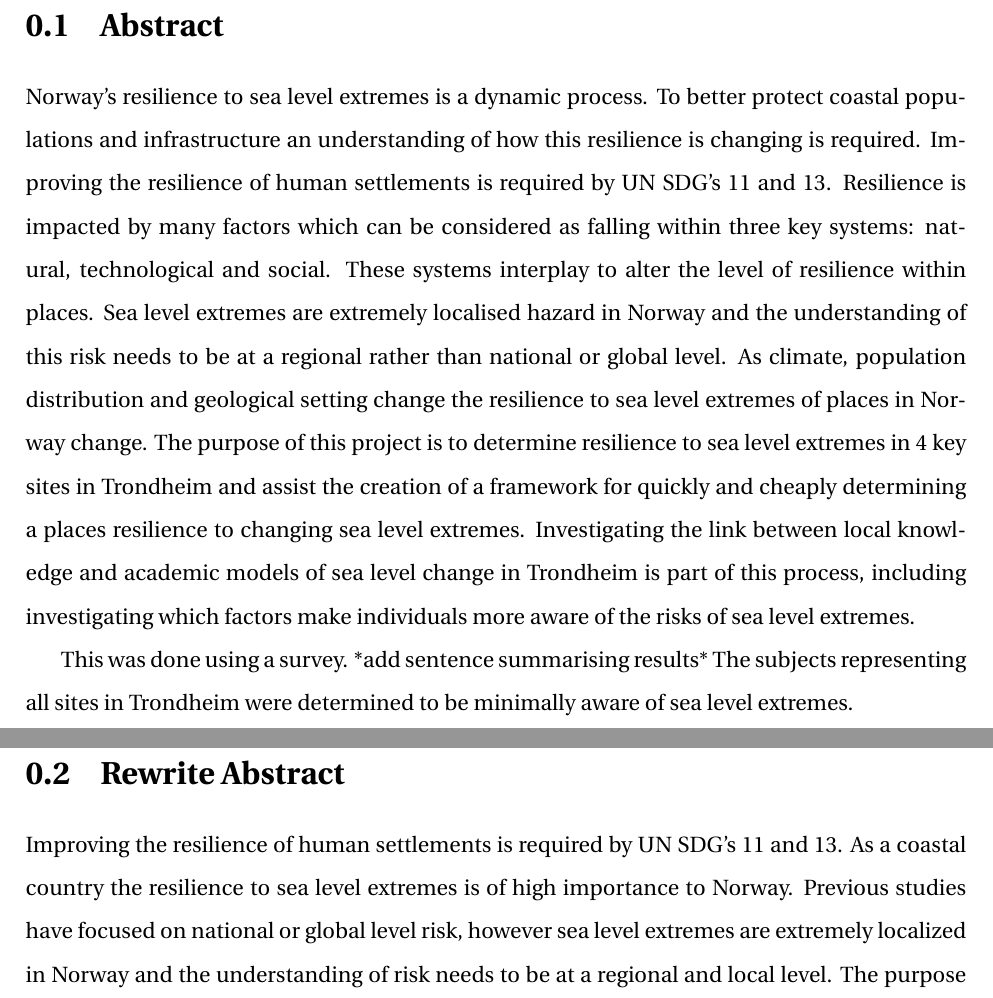
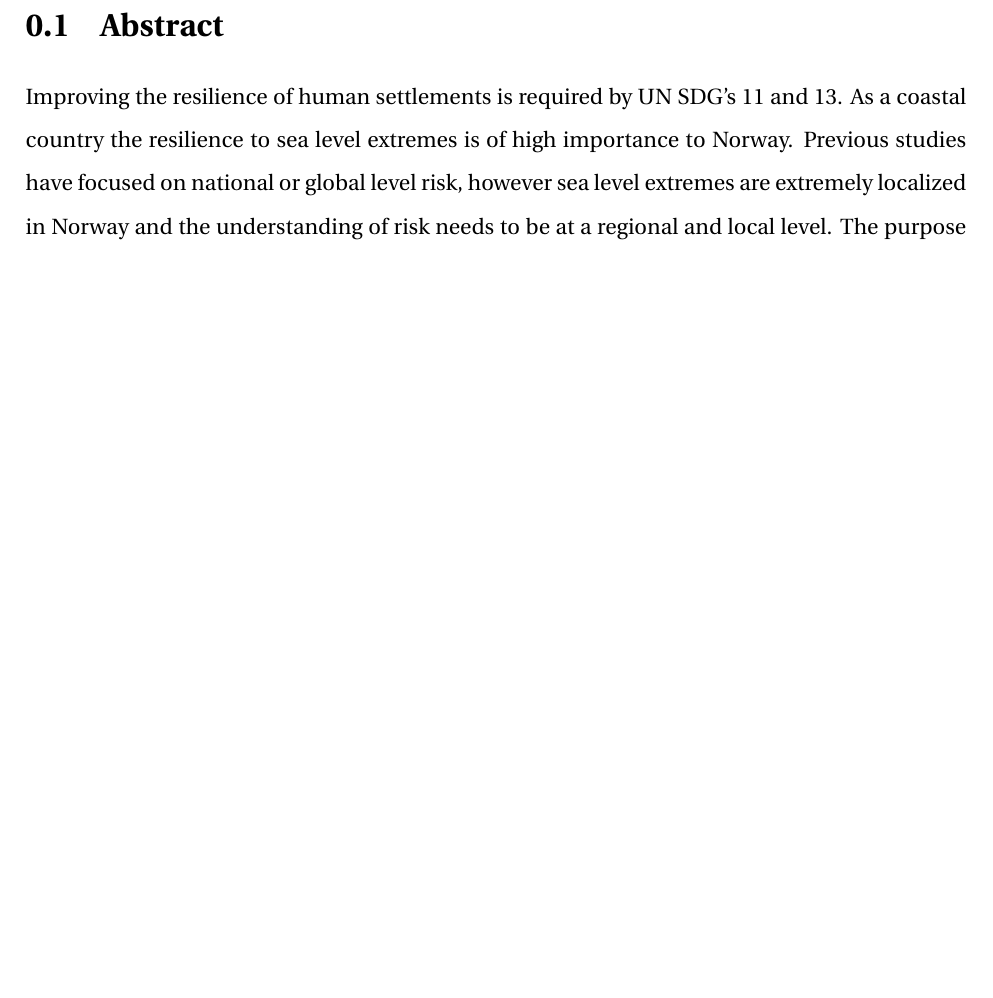
Before and after one commit to aamccormack/thesis_write, a LaTeX thesis (thesis.tex, which reads abstract.tex): two parts of pages 1 and 2 of 76 before the commit and part of page 1 of 74 after it, the two joined at a grey line, cut so that both start at the same text, the shorter picture padded with empty space. Compiled offline with pdfLaTeX.

Commit message:
got rid of old abstract, only rewrite remains

```diff
--- a/abstract.tex
+++ b/abstract.tex
@@ -10,15 +10,6 @@
 \addcontentsline{toc}{section}{Abstract}
 \section{Abstract}
 
-Norway’s resilience to sea level extremes is a dynamic process. To better protect coastal populations and infrastructure an understanding of how this resilience is changing is required. Improving the resilience of human settlements is required by UN SDG's 11 and 13. Resilience is impacted by many factors which can be considered as falling within three key systems:  natural, technological and social. These systems interplay to alter the level of resilience within places. Sea level extremes are extremely localised hazard in Norway and the understanding of this risk needs to be at a regional rather than national or global level. As climate, population distribution and geological setting change the resilience to sea level extremes of places in Norway change. The purpose of this project is to determine resilience to sea level extremes in 4 key sites in Trondheim and assist the creation of a framework for quickly and cheaply determining a places resilience to changing sea level extremes. Investigating the link between local knowledge and academic models of sea level change in Trondheim is part of this process, including investigating which factors make individuals more aware of the risks of sea level extremes.
-
-This was done using a survey. *add sentence summarising results*
-The subjects representing all sites in Trondheim were determined to be minimally aware of sea level extremes.
-
-\newpage
-
-\section{Rewrite Abstract}
-
 Improving the resilience of human settlements is required by UN SDG's 11 and 13. As a coastal country the resilience to sea level extremes is of high importance to Norway. Previous studies have focused on national or global level risk, however sea level extremes are extremely localized in Norway and the understanding of risk needs to be at a regional and local level. The purpose of this project is to determine resilience to sea level extremes in 4 key sites in Trondheim and assist the creation of a framework for quickly and cheaply determining a places resilience to changing sea level extremes. Projected resilience is considered as the projected outcome of the interplay of natural, technological and social systems. By working in the boundary of physical and human geography there is a hope of creating a more rounded view of Trondheim's resilience. Social systems of resilience are in many ways the most dynamic factor and as such are focused upon during this thesis. Surprisingly surveys conducted indicate better awareness of the risk of sea level extremes for the period 2050 to 2100 than 2022 to 2050. During the investigation of the link between local knowledge and academic models, residency was the most important factor affecting subjects awareness of sea level extremes.
 
 
```
